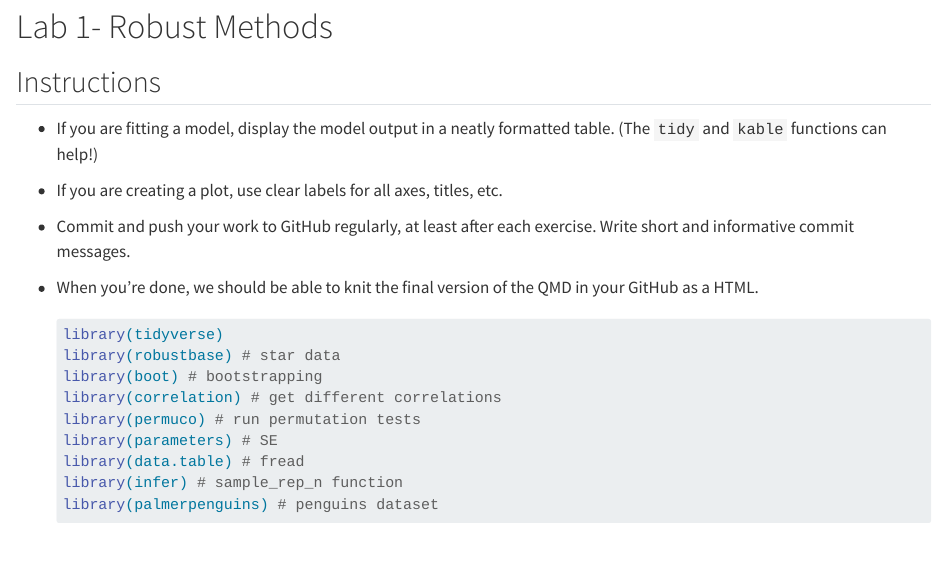
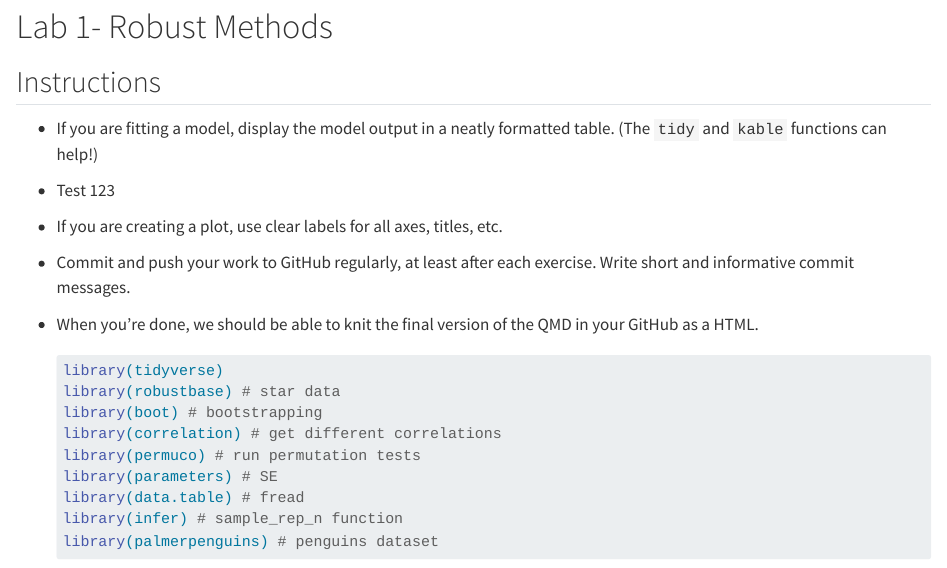
Before and after one commit to PSY-504-Labs/lab-1-robust-methods-K-A-Kane, a Quarto document (Robust_Lab.qmd): the page in a window 1100 px wide, from 80 px down. Rendered offline with R 4.5, knitr and Pandoc in place of Quarto, with nearby package versions; some code elsewhere in the file could not run offline.

Commit message:
Update Robust_Lab.qmd

```diff
--- a/Robust_Lab.qmd
+++ b/Robust_Lab.qmd
@@ -11,6 +11,7 @@ execute:
 ## Instructions
 
 -   If you are fitting a model, display the model output in a neatly formatted table. (The `tidy` and `kable` functions can help!)
+-   Test 123
 
 -   If you are creating a plot, use clear labels for all axes, titles, etc.
 
```
